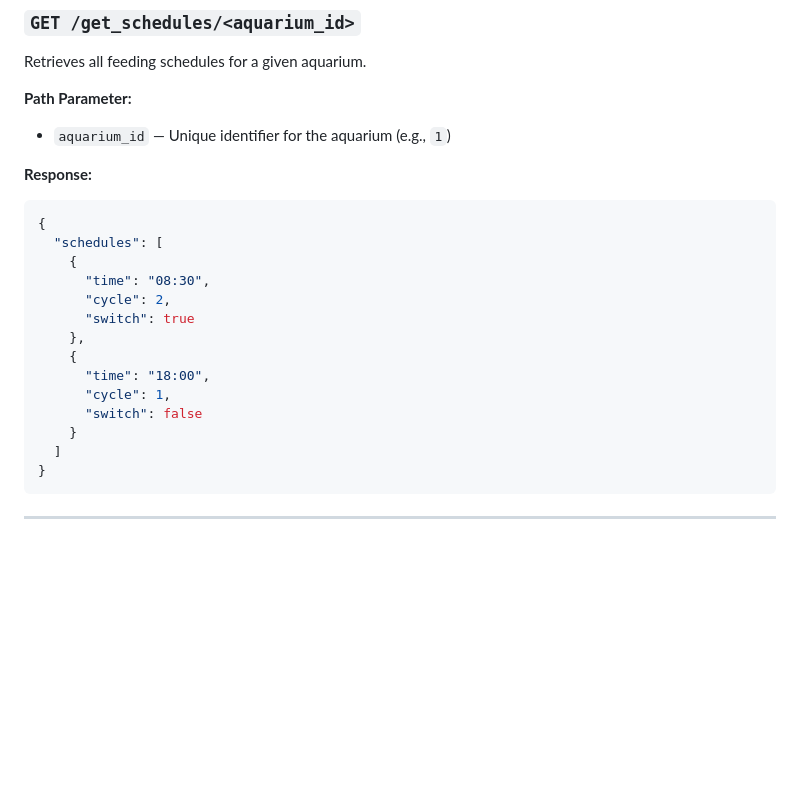
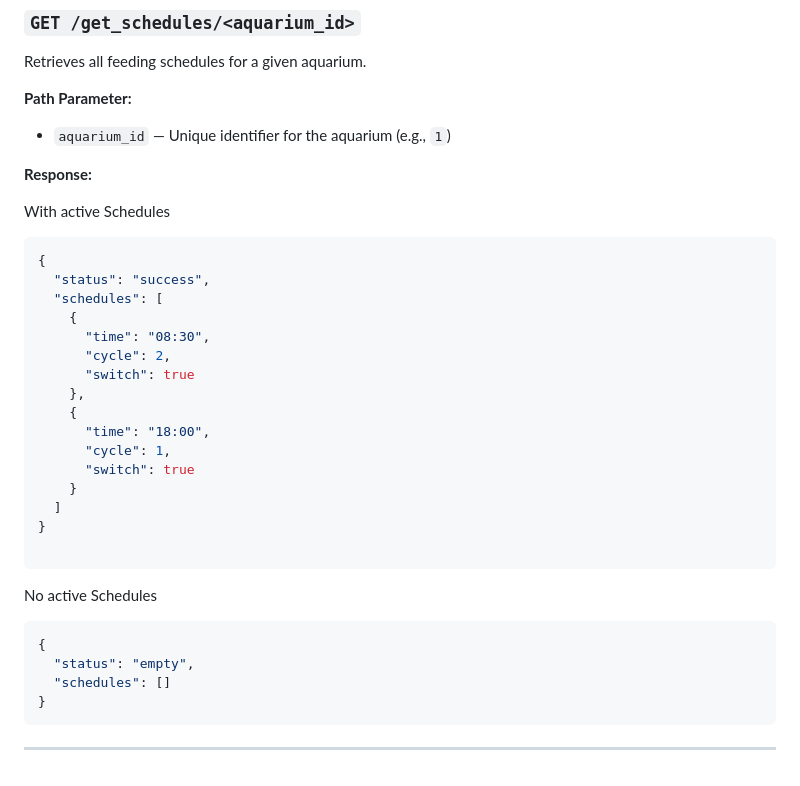
Before and after one commit to Thirdsantos/AquaCare, a Markdown page: README.md, the part around the change. Rendered like a GitHub page; blank space fills up the shorter version.

Commit message:
added documentation for the get schedules

````diff
--- a/README.md
+++ b/README.md
@@ -212,8 +212,11 @@ Retrieves all feeding schedules for a given aquarium.
 
 **Response:**
 
+With active Schedules
+
 ```json
 {
+  "status": "success",
   "schedules": [
     {
       "time": "08:30",
@@ -223,9 +226,19 @@ Retrieves all feeding schedules for a given aquarium.
     {
       "time": "18:00",
       "cycle": 1,
-      "switch": false
+      "switch": true
     }
   ]
+}
+
+```
+
+No active Schedules
+
+```json
+{
+  "status": "empty",
+  "schedules": []
 }
 ```
 
````
